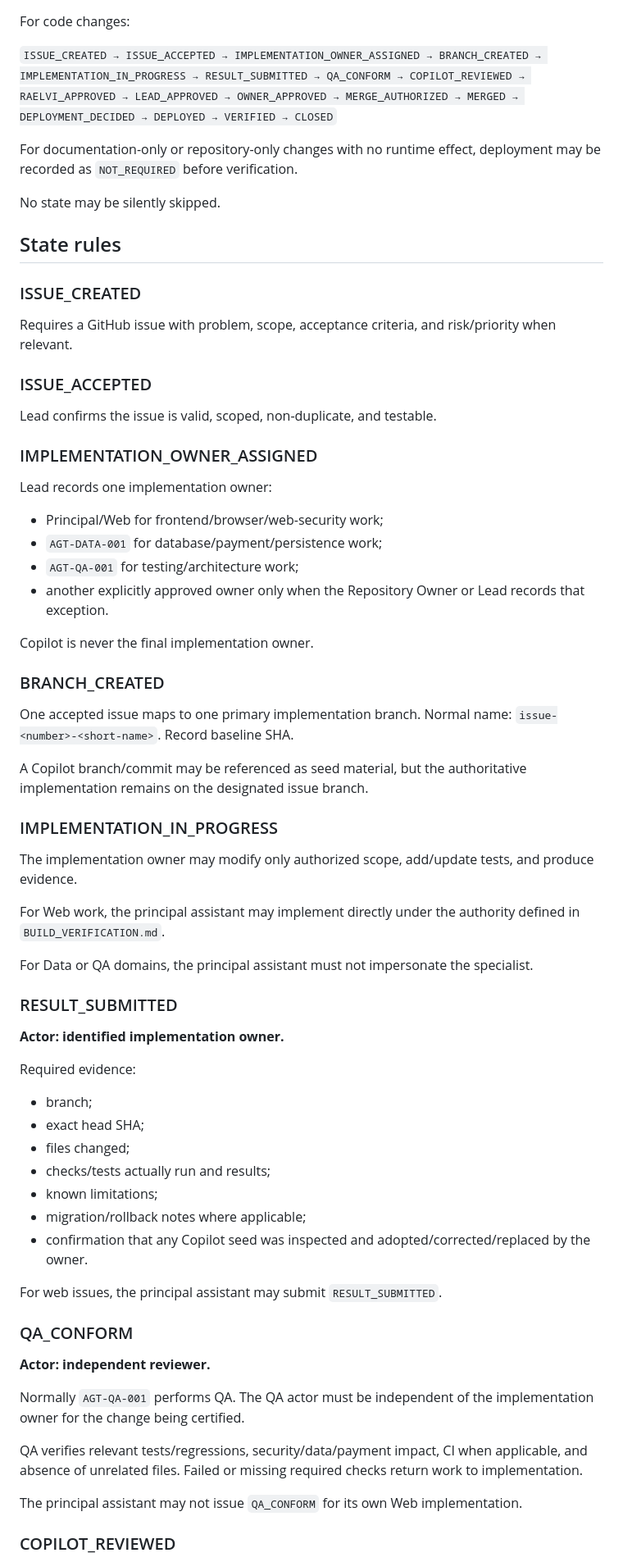
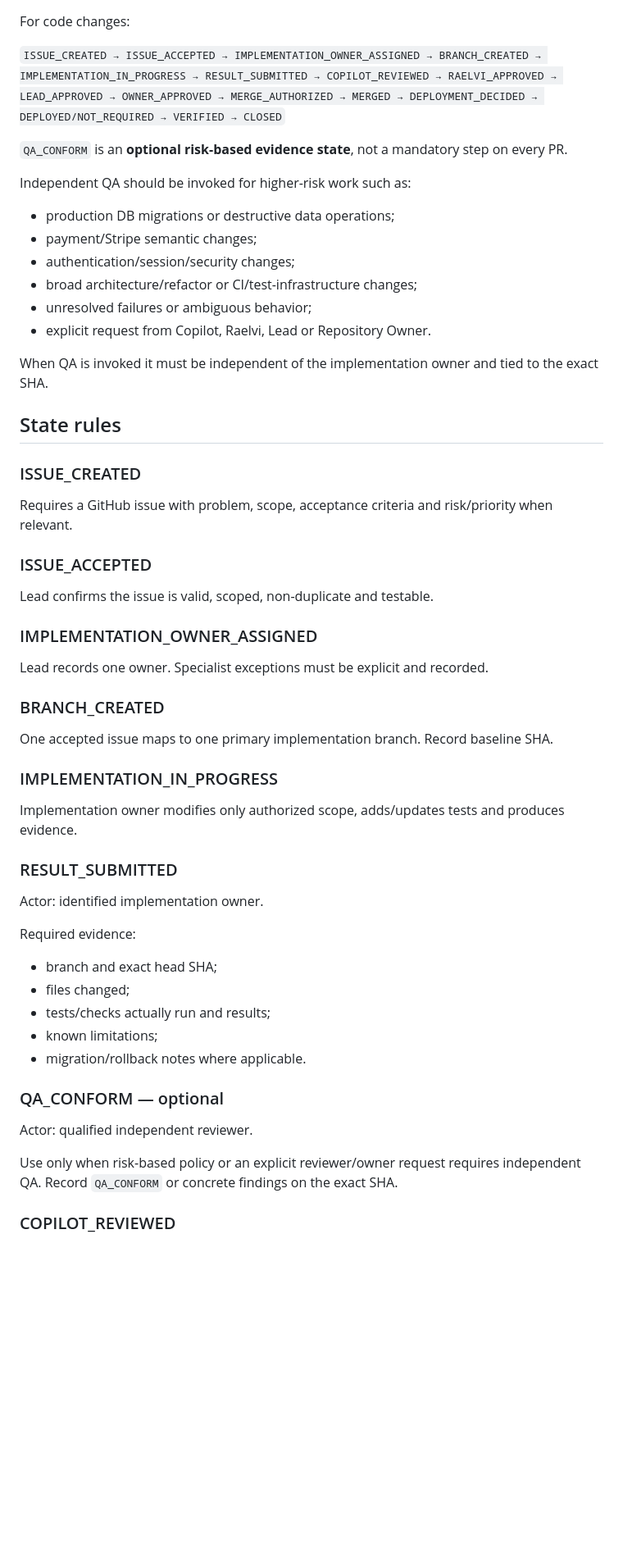
Before and after one commit to raelvim/apartment-booking-app, a Markdown page: DEVELOPMENT_PROCESS.md, the part around one of its changes. Shown at 82% size. GitHub-like rendering; blank space fills up the shorter version.

Commit message:
docs: make independent QA risk-based

```diff
--- a/DEVELOPMENT_PROCESS.md
+++ b/DEVELOPMENT_PROCESS.md
@@ -63,70 +48,50 @@ Final technical reviewer for code PRs after implementation, independent QA, Copi
 
 For code changes:
 
-`ISSUE_CREATED → ISSUE_ACCEPTED → IMPLEMENTATION_OWNER_ASSIGNED → BRANCH_CREATED → IMPLEMENTATION_IN_PROGRESS → RESULT_SUBMITTED → QA_CONFORM → COPILOT_REVIEWED → RAELVI_APPROVED → LEAD_APPROVED → OWNER_APPROVED → MERGE_AUTHORIZED → MERGED → DEPLOYMENT_DECIDED → DEPLOYED → VERIFIED → CLOSED`
+`ISSUE_CREATED → ISSUE_ACCEPTED → IMPLEMENTATION_OWNER_ASSIGNED → BRANCH_CREATED → IMPLEMENTATION_IN_PROGRESS → RESULT_SUBMITTED → COPILOT_REVIEWED → RAELVI_APPROVED → LEAD_APPROVED → OWNER_APPROVED → MERGE_AUTHORIZED → MERGED → DEPLOYMENT_DECIDED → DEPLOYED/NOT_REQUIRED → VERIFIED → CLOSED`
 
-For documentation-only or repository-only changes with no runtime effect, deployment may be recorded as `NOT_REQUIRED` before verification.
+`QA_CONFORM` is an **optional risk-based evidence state**, not a mandatory step on every PR.
 
-No state may be silently skipped.
+Independent QA should be invoked for higher-risk work such as:
+- production DB migrations or destructive data operations;
+- payment/Stripe semantic changes;
+- authentication/session/security changes;
+- broad architecture/refactor or CI/test-infrastructure changes;
+- unresolved failures or ambiguous behavior;
+- explicit request from Copilot, Raelvi, Lead or Repository Owner.
+
+When QA is invoked it must be independent of the implementation owner and tied to the exact SHA.
 
 ## State rules
 
 ### ISSUE_CREATED
-
-Requires a GitHub issue with problem, scope, acceptance criteria, and risk/priority when relevant.
+Requires a GitHub issue with problem, scope, acceptance criteria and risk/priority when relevant.
 
 ### ISSUE_ACCEPTED
-
-Lead confirms the issue is valid, scoped, non-duplicate, and testable.
+Lead confirms the issue is valid, scoped, non-duplicate and testable.
 
 ### IMPLEMENTATION_OWNER_ASSIGNED
-
-Lead records one implementation owner:
-
-- Principal/Web for frontend/browser/web-security work;
-- `AGT-DATA-001` for database/payment/persistence work;
-- `AGT-QA-001` for testing/architecture work;
-- another explicitly approved owner only when the Repository Owner or Lead records that exception.
-
-Copilot is never the final implementation owner.
+Lead records one owner. Specialist exceptions must be explicit and recorded.
 
 ### BRANCH_CREATED
-
-One accepted issue maps to one primary implementation branch. Normal name: `issue-<number>-<short-name>`. Record baseline SHA.
-
-A Copilot branch/commit may be referenced as seed material, but the authoritative implementation remains on the designated issue branch.
+One accepted issue maps to one primary implementation branch. Record baseline SHA.
 
 ### IMPLEMENTATION_IN_PROGRESS
-
-The implementation owner may modify only authorized scope, add/update tests, and produce evidence.
-
-For Web work, the principal assistant may implement directly under the authority defined in `BUILD_VERIFICATION.md`.
-
-For Data or QA domains, the principal assistant must not impersonate the specialist.
+Implementation owner modifies only authorized scope, adds/updates tests and produces evidence.
 
 ### RESULT_SUBMITTED
-
-**Actor: identified implementation owner.**
+Actor: identified implementation owner.
 
 Required evidence:
-- branch;
-- exact head SHA;
+- branch and exact head SHA;
 - files changed;
-- checks/tests actually run and results;
+- tests/checks actually run and results;
 - known limitations;
-- migration/rollback notes where applicable;
-- confirmation that any Copilot seed was inspected and adopted/corrected/replaced by the owner.
+- migration/rollback notes where applicable.
 
-For web issues, the principal assistant may submit `RESULT_SUBMITTED`.
+### QA_CONFORM — optional
+Actor: qualified independent reviewer.
 
-### QA_CONFORM
-
-**Actor: independent reviewer.**
-
-Normally `AGT-QA-001` performs QA. The QA actor must be independent of the implementation owner for the change being certified.
-
-QA verifies relevant tests/regressions, security/data/payment impact, CI when applicable, and absence of unrelated files. Failed or missing required checks return work to implementation.
-
-The principal assistant may not issue `QA_CONFORM` for its own Web implementation.
+Use only when risk-based policy or an explicit reviewer/owner request requires independent QA. Record `QA_CONFORM` or concrete findings on the exact SHA.
 
 ### COPILOT_REVIEWED
```
Also changed, not shown: other parts of DEVELOPMENT_PROCESS.md (+50 -122 lines).
